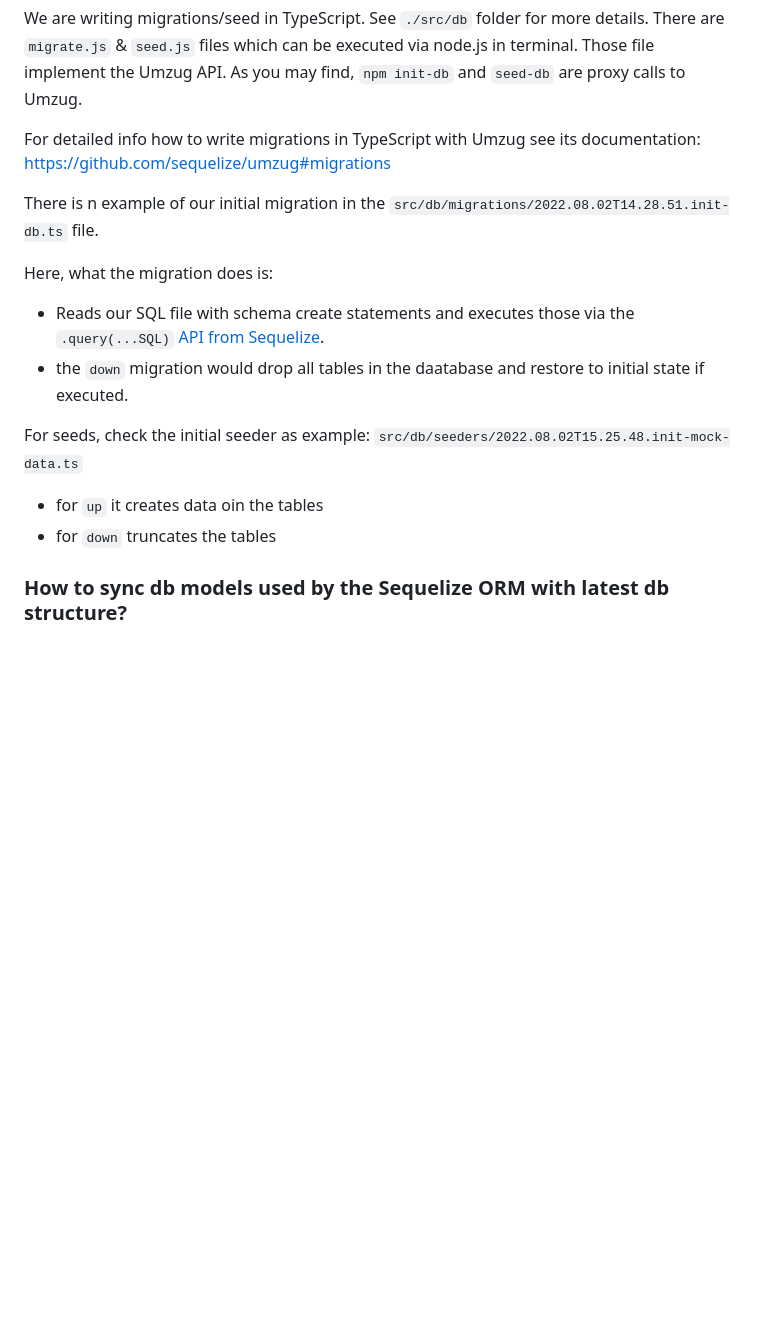
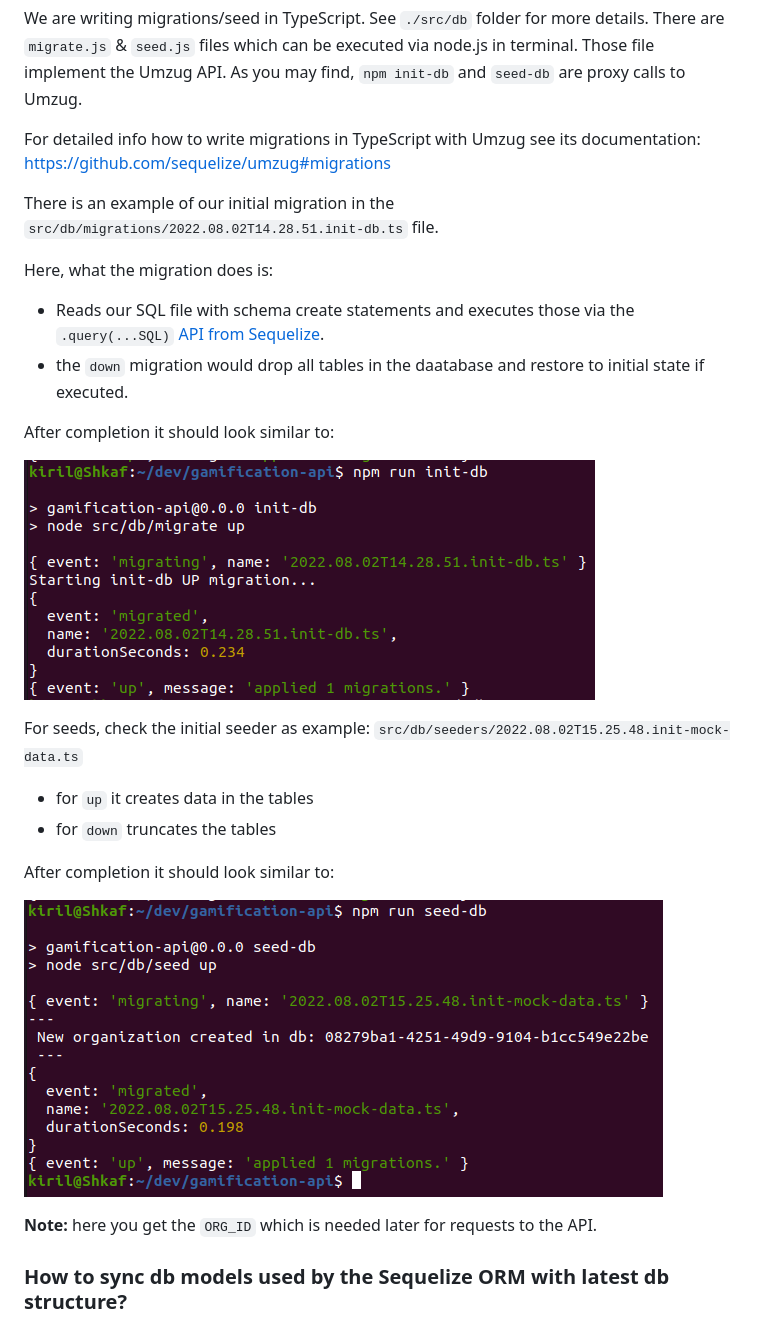
Before and after one commit to topcoder-platform/gamification-api, a Markdown page: README.md, the part around one of its changes. Rendered like a GitHub page; pictures changed too: docs/img/init-db.png (added), docs/img/seed-init.png (added); blank space fills up the shorter version.

Commit message:
init db fixes

```diff
--- a/README.md
+++ b/README.md
@@ -23,16 +30,25 @@ We are writing migrations/seed in TypeScript. See `./src/db` folder for more det
 
 For detailed info how to write migrations in TypeScript with Umzug see its documentation: https://github.com/sequelize/umzug#migrations
 
-There is n example of our initial migration in the `src/db/migrations/2022.08.02T14.28.51.init-db.ts` file.
+There is an example of our initial migration in the `src/db/migrations/2022.08.02T14.28.51.init-db.ts` file.
 
 Here, what the migration does is:
 - Reads our SQL file with schema create statements and executes those via the `.query(...SQL)` [API from Sequelize](https://sequelize.org/docs/v6/core-concepts/raw-queries/).
 - the `down` migration would drop all tables in the daatabase and restore to initial state if executed.
 
+After completion it should look similar to:
+
+![](./docs/img/init-db.png)
+
 For seeds, check the initial seeder as example: `src/db/seeders/2022.08.02T15.25.48.init-mock-data.ts`
-- for `up` it creates data oin the tables
+- for `up` it creates data in the tables
 - for `down` truncates the tables
 
+After completion it should look similar to:
+
+![](./docs/img/seed-init.png)
+
+__Note:__ here you get the `ORG_ID` which is needed later for requests to the API.
 ### How to sync db models used by the Sequelize ORM with latest db structure?
 When changes/migrations affect the database schema structure the ORM models need to reflect and update accordingly. We use an automated approach to solve this need. There is a tool in npm, named [sequelize-auto](https://www.npmjs.com/package/sequelize-auto) which is installed as a dev dependency.
 
```
Also changed, not shown: other parts of README.md (+10 -3 lines), 2 other files.
